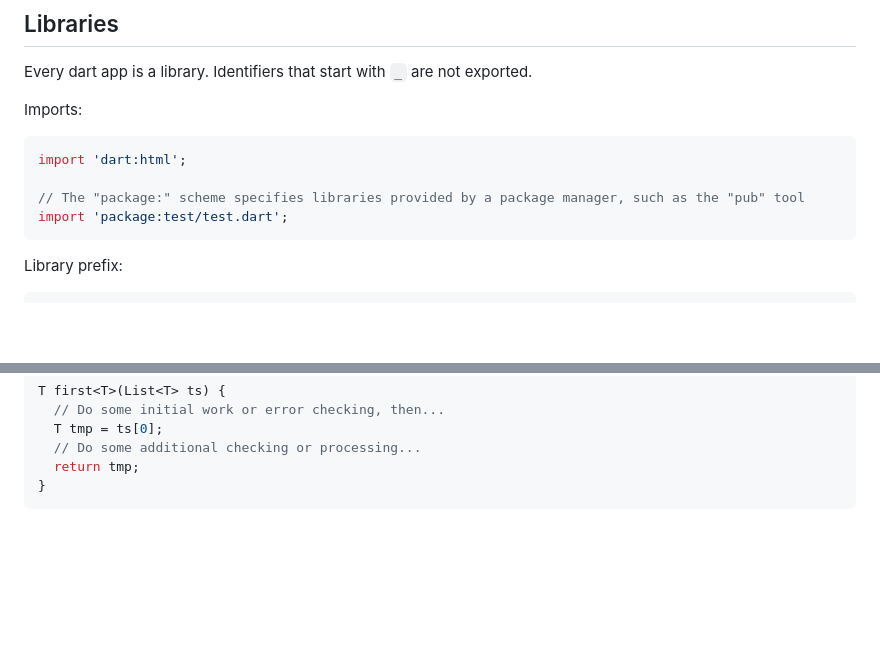
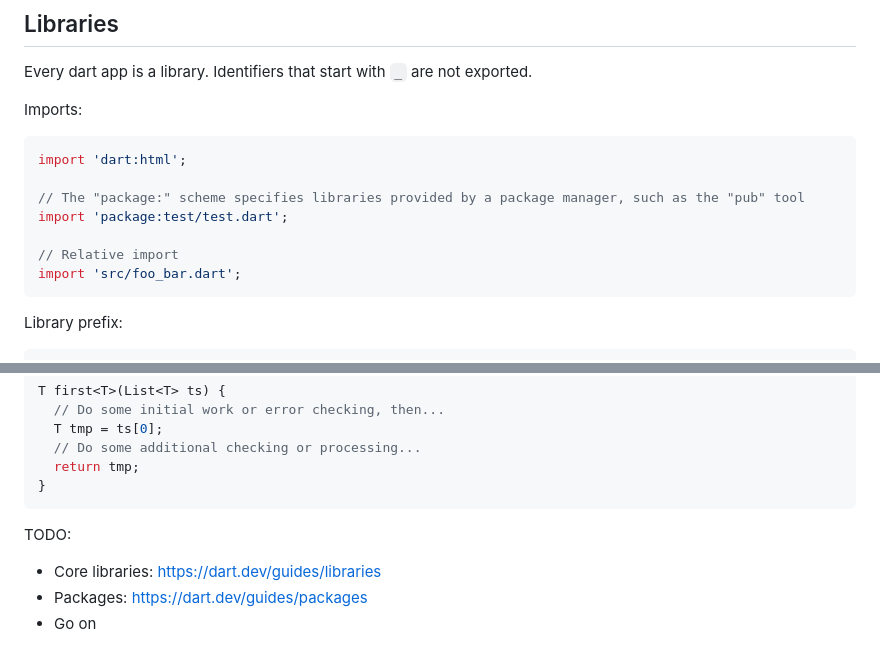
Before and after one commit to kolypto/learning-and-playground, a Markdown page: flutter/03-dart/syntax.md, 2 parts joined by grey strips. Rendered like a GitHub page; blank space fills up the shorter version.

Commit message:
Intro to Dart (not finished)

````diff
--- a/flutter/03-dart/syntax.md
+++ b/flutter/03-dart/syntax.md
@@ -103,6 +103,9 @@ import 'dart:html';
 
 // The "package:" scheme specifies libraries provided by a package manager, such as the "pub" tool
 import 'package:test/test.dart';
+
+// Relative import
+import 'src/foo_bar.dart';
 ```
 
 Library prefix:
@@ -276,3 +279,11 @@ T first<T>(List<T> ts) {
   return tmp;
 }
 ```
+
+
+
+TODO:
+
+* Core libraries: <https://dart.dev/guides/libraries>
+* Packages: <https://dart.dev/guides/packages>
+* Go on
````
